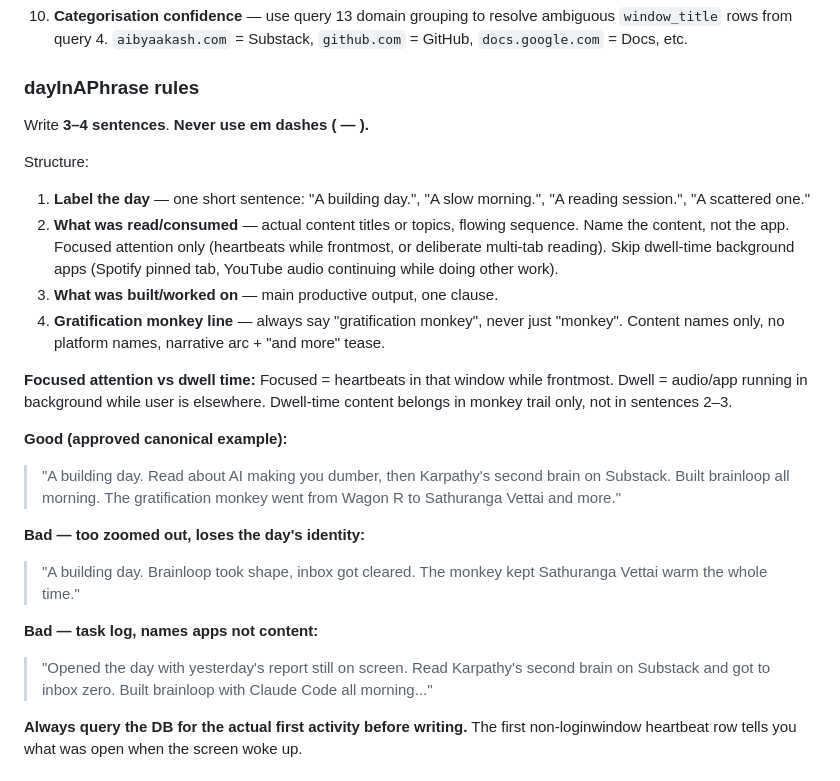
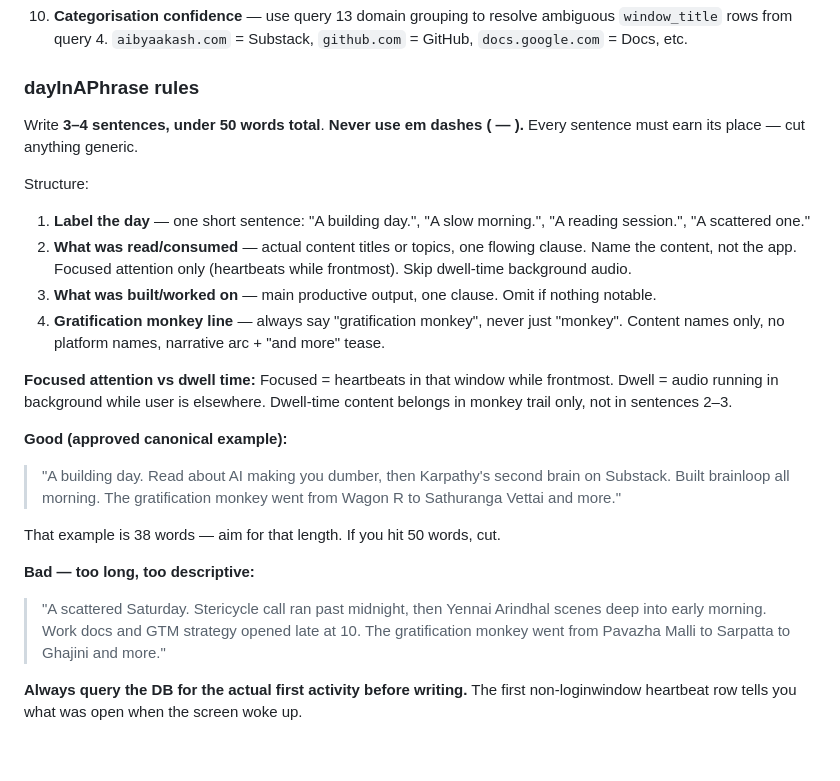
Before and after one commit to arunachalam-github/brainloop, a Markdown page: CLAUDE.md, the part around the change. GitHub-like rendering; blank space fills up the shorter version.

Commit message:
Tighten dayInAPhrase: 50-word hard cap, update README with skill step
- CLAUDE.md: dayInAPhrase rule now requires under 50 words (~38 target), bad example updated to Apr 18 report's too-long phrase
- README: added step 4 showing /brainusagereport skill usage after install

Co-Authored-By: Claude Sonnet 4.6 <noreply@anthropic.com>

```diff
--- a/CLAUDE.md
+++ b/CLAUDE.md
@@ -582,24 +582,23 @@ ORDER BY typing_events DESC;
 
 ### dayInAPhrase rules
 
-Write **3–4 sentences**. **Never use em dashes ( — ).**
+Write **3–4 sentences, under 50 words total**. **Never use em dashes ( — ).** Every sentence must earn its place — cut anything generic.
 
 Structure:
 1. **Label the day** — one short sentence: "A building day.", "A slow morning.", "A reading session.", "A scattered one."
-2. **What was read/consumed** — actual content titles or topics, flowing sequence. Name the content, not the app. Focused attention only (heartbeats while frontmost, or deliberate multi-tab reading). Skip dwell-time background apps (Spotify pinned tab, YouTube audio continuing while doing other work).
-3. **What was built/worked on** — main productive output, one clause.
+2. **What was read/consumed** — actual content titles or topics, one flowing clause. Name the content, not the app. Focused attention only (heartbeats while frontmost). Skip dwell-time background audio.
+3. **What was built/worked on** — main productive output, one clause. Omit if nothing notable.
 4. **Gratification monkey line** — always say "gratification monkey", never just "monkey". Content names only, no platform names, narrative arc + "and more" tease.
 
-**Focused attention vs dwell time:** Focused = heartbeats in that window while frontmost. Dwell = audio/app running in background while user is elsewhere. Dwell-time content belongs in monkey trail only, not in sentences 2–3.
+**Focused attention vs dwell time:** Focused = heartbeats in that window while frontmost. Dwell = audio running in background while user is elsewhere. Dwell-time content belongs in monkey trail only, not in sentences 2–3.
 
 **Good (approved canonical example):**
 > "A building day. Read about AI making you dumber, then Karpathy's second brain on Substack. Built brainloop all morning. The gratification monkey went from Wagon R to Sathuranga Vettai and more."
 
-**Bad — too zoomed out, loses the day's identity:**
-> "A building day. Brainloop took shape, inbox got cleared. The monkey kept Sathuranga Vettai warm the whole time."
+That example is 38 words — aim for that length. If you hit 50 words, cut.
 
-**Bad — task log, names apps not content:**
-> "Opened the day with yesterday's report still on screen. Read Karpathy's second brain on Substack and got to inbox zero. Built brainloop with Claude Code all morning..."
+**Bad — too long, too descriptive:**
+> "A scattered Saturday. Stericycle call ran past midnight, then Yennai Arindhal scenes deep into early morning. Work docs and GTM strategy opened late at 10. The gratification monkey went from Pavazha Malli to Sarpatta to Ghajini and more."
 
 **Always query the DB for the actual first activity before writing.** The first non-loginwindow heartbeat row tells you what was open when the screen woke up.
 
```
Also changed, not shown: README.md (+7 -0 lines).
